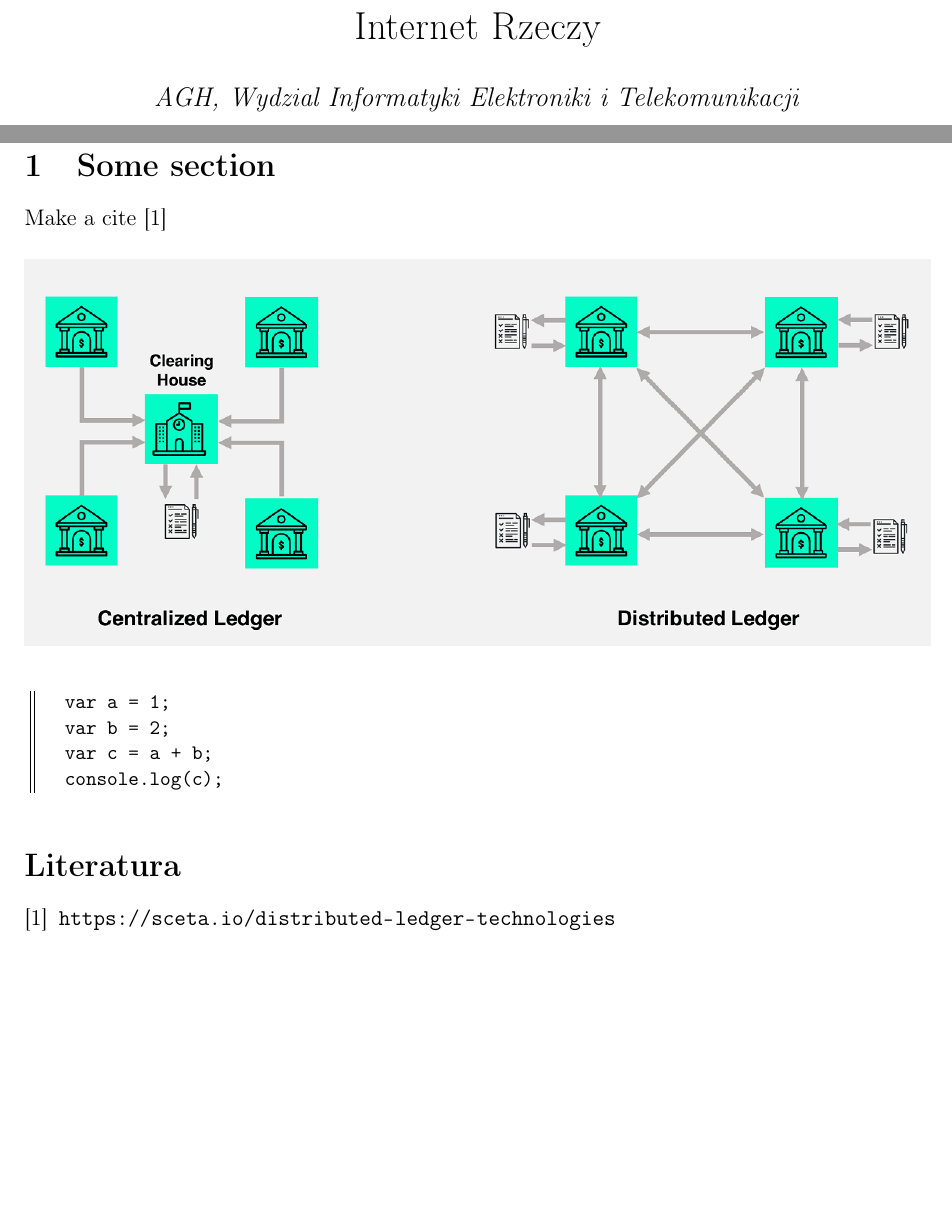
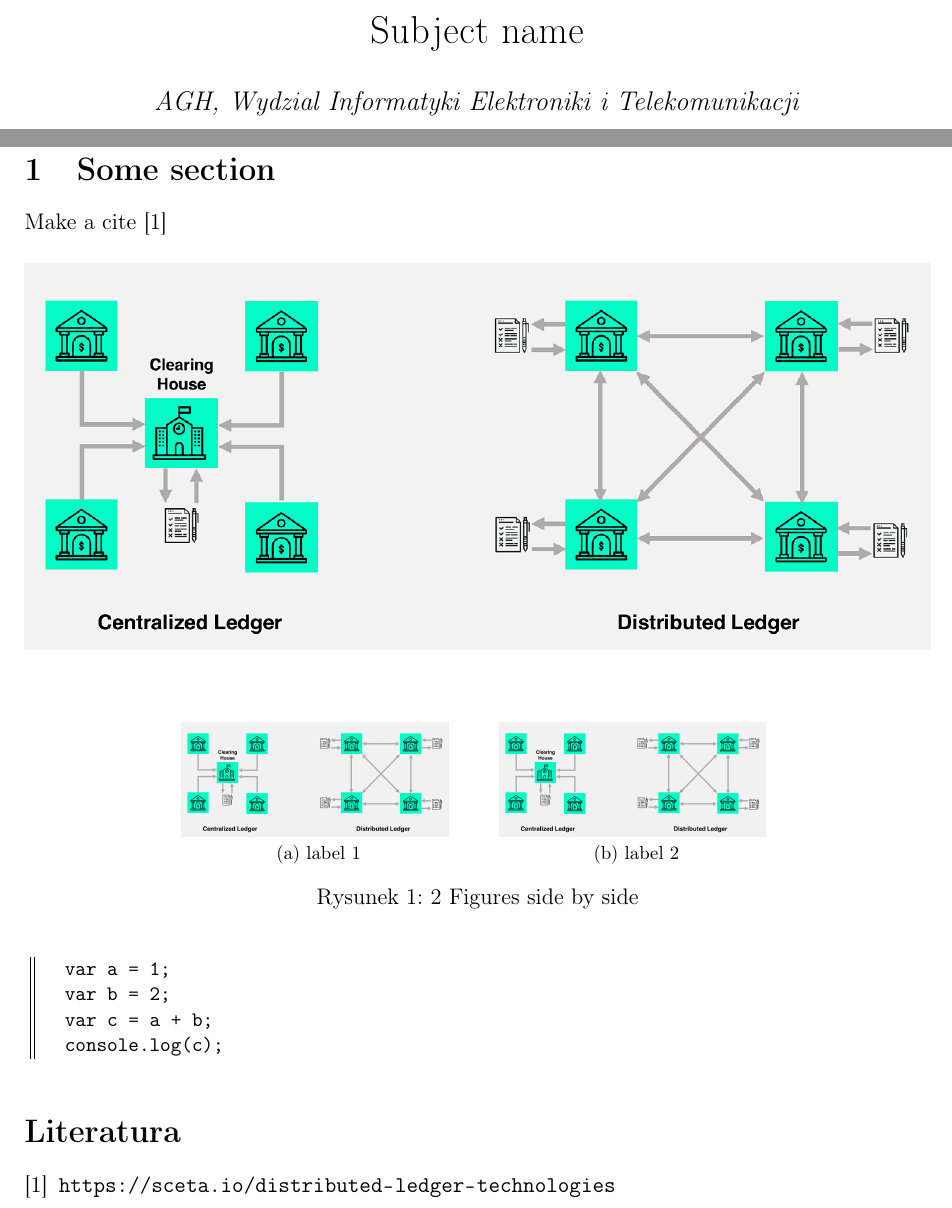
Before and after one commit to dimamik/latex-template, a LaTeX document (main.tex): two parts of pages 1 and 2 of 2, joined at a grey line, cut at the place of the change, the shorter picture padded with empty space. Compiled offline with pdfLaTeX.

Commit message:
Added two images example

```diff
--- a/main.tex
+++ b/main.tex
@@ -17,7 +17,7 @@
 \usepackage[hidelinks,linktoc=all]{hyperref}
 \usepackage{hyperref}
 \usepackage{amsmath}
-
+\usepackage{subfig}
 
 % listings definition
 \definecolor{dkgreen}{rgb}{0,0.6,0}
@@ -66,7 +66,7 @@
 \begin{document}
 
 % Headings
-\title{Internet Rzeczy}
+\title{Subject name}
 \author{
   \textit{AGH, Wydzial Informatyki Elektroniki i Telekomunikacji} \\ \\
   \textbf{Imię Nazwisko}\\
@@ -87,6 +87,15 @@ Make a cite \cite{sceta}
   \includegraphics[width=\textwidth]{1.png}
 \end{centerfig}
 
+% Insert two images
+\begin{centerfig}
+  \subfloat[\centering label 1]{{\includegraphics[width=5cm]{1.png} }}%
+  \qquad
+  \subfloat[\centering label 2]{{\includegraphics[width=5cm]{1.png} }}%
+  \caption{2 Figures side by side}%
+  \label{fig:example}
+\end{centerfig}
+
 % Insert code
 \begin{lstlisting}
   var a = 1;
```
Also changed, not shown: main.pdf.
